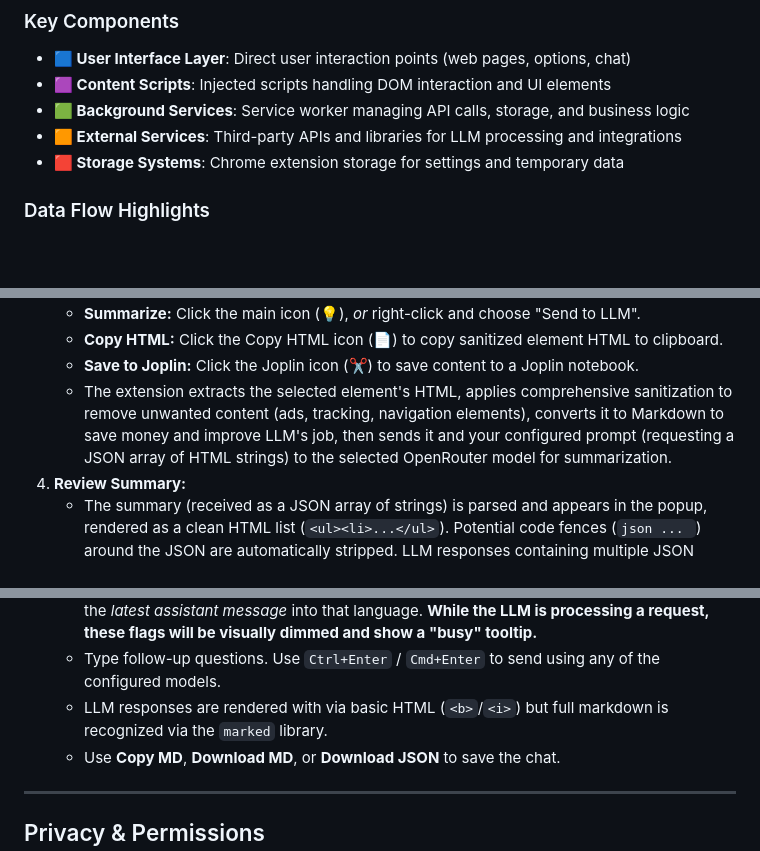
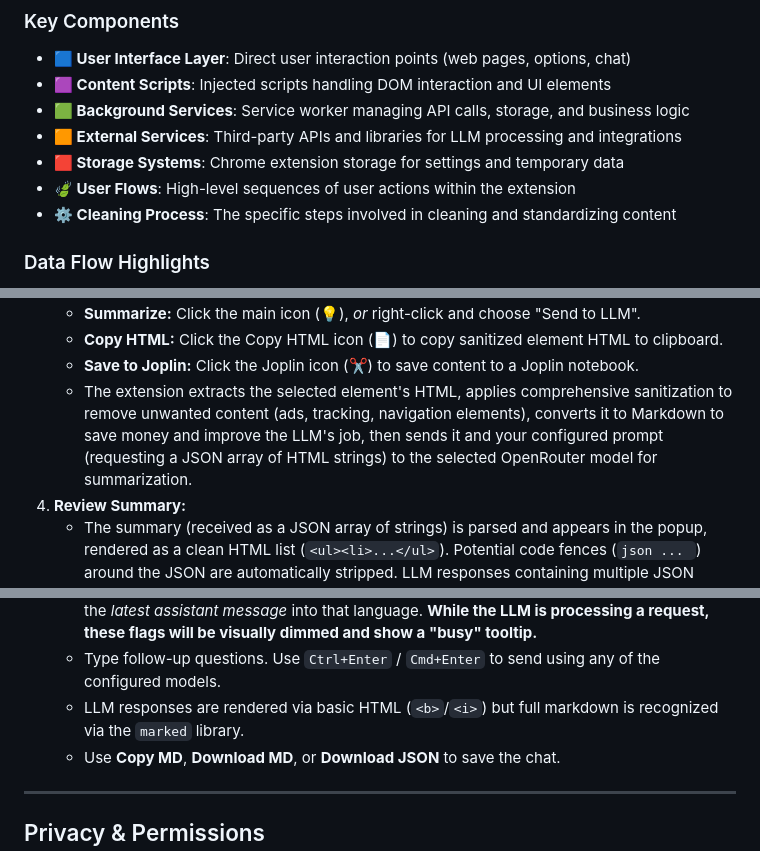
Before and after one commit to bogorad/openrouter-summarizer, a Markdown page: README.md, 3 parts joined by grey strips. GitHub-like rendering; blank space fills up the shorter version.

```diff
--- a/README.md
+++ b/README.md
@@ -178,6 +181,8 @@ graph TB
 - **🟩 Background Services**: Service worker managing API calls, storage, and business logic
 - **🟧 External Services**: Third-party APIs and libraries for LLM processing and integrations
 - **🟥 Storage Systems**: Chrome extension storage for settings and temporary data
+- **🍃 User Flows**: High-level sequences of user actions within the extension
+- **⚙️ Cleaning Process**: The specific steps involved in cleaning and standardizing content
 
 ### Data Flow Highlights
 
@@ -204,7 +209,7 @@ graph TB
     - **Summarize:** Click the main icon (💡), _or_ right-click and choose "Send to LLM".
     - **Copy HTML:** Click the Copy HTML icon (📄) to copy sanitized element HTML to clipboard.
     - **Save to Joplin:** Click the Joplin icon (✂️) to save content to a Joplin notebook.
-    - The extension extracts the selected element's HTML, applies comprehensive sanitization to remove unwanted content (ads, tracking, navigation elements), converts it to Markdown to save money and improve LLM's job, then sends it and your configured prompt (requesting a JSON array of HTML strings) to the selected OpenRouter model for summarization.
+    - The extension extracts the selected element's HTML, applies comprehensive sanitization to remove unwanted content (ads, tracking, navigation elements), converts it to Markdown to save money and improve the LLM's job, then sends it and your configured prompt (requesting a JSON array of HTML strings) to the selected OpenRouter model for summarization.
 4.  **Review Summary:**
     - The summary (received as a JSON array of strings) is parsed and appears in the popup, rendered as a clean HTML list (`<ul><li>...</ul>`). Potential code fences (`json ... `) around the JSON are automatically stripped. LLM responses containing multiple JSON arrays or trailing text are handled more robustly.
     - **Use keyboard shortcuts for quick actions:**
@@ -220,7 +225,7 @@ graph TB
     - The original HTML snippet and the raw/processed JSON string are stored. For _every_ message you send, the original HTML snippet is automatically prepended to the recent chat history before sending to the LLM for context.
     - **Language flags are available in the chat interface.** Click a flag to request a translation of the _latest assistant message_ into that language. **While the LLM is processing a request, these flags will be visually dimmed and show a "busy" tooltip.**
     - Type follow-up questions. Use `Ctrl+Enter` / `Cmd+Enter` to send using any of the configured models.
-    - LLM responses are rendered with via basic HTML (`<b>`/`<i>`) but full markdown is recognized via the `marked` library.
+    - LLM responses are rendered via basic HTML (`<b>`/`<i>`) but full markdown is recognized via the `marked` library.
     - Use **Copy MD**, **Download MD**, or **Download JSON** to save the chat.
 
 ---
```
Also changed, not shown: other parts of README.md (+5 -2 lines).
